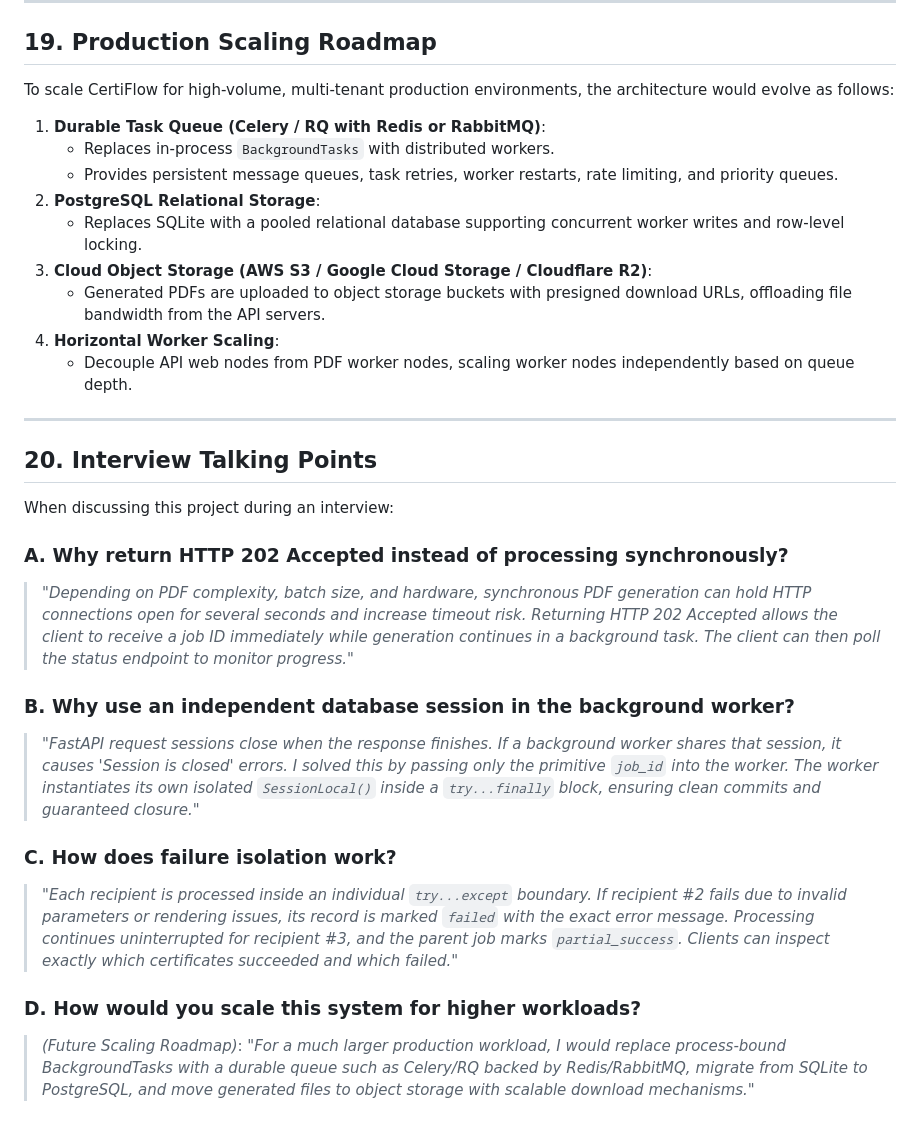
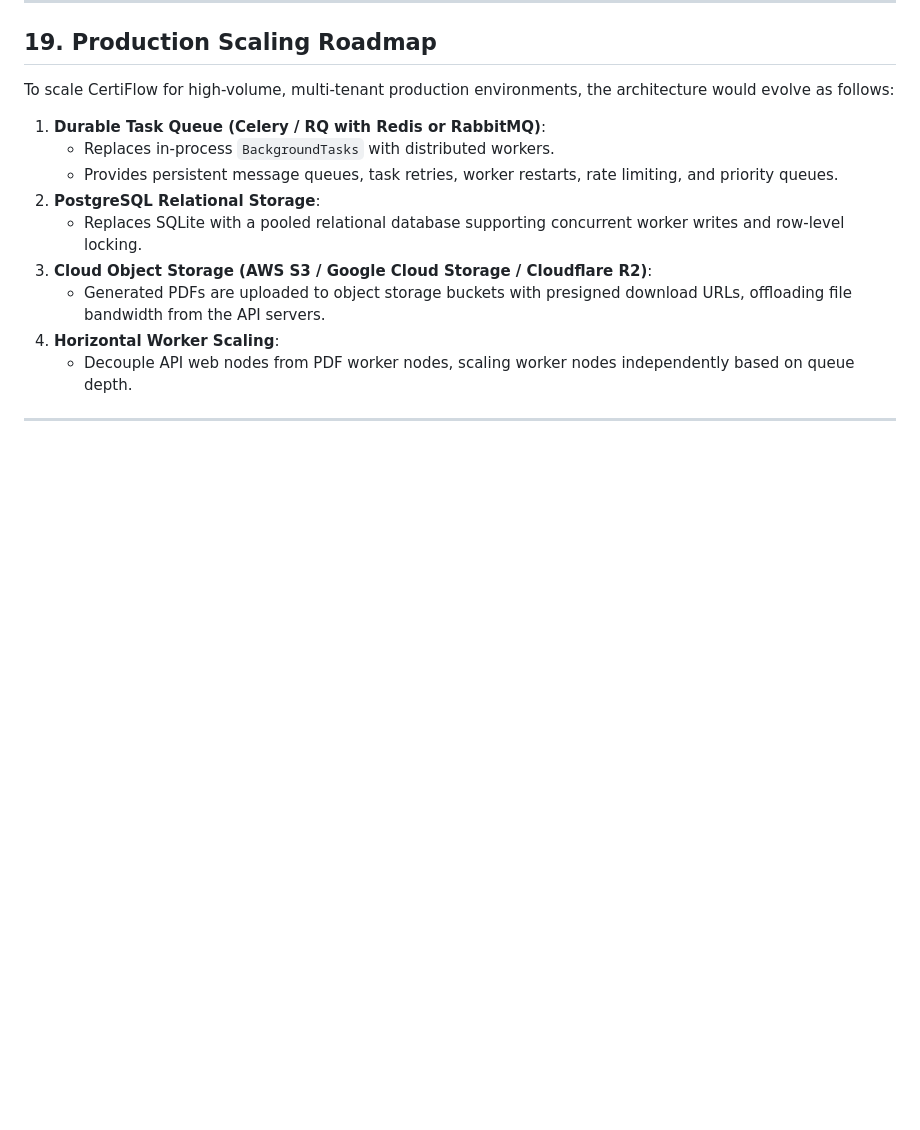
Before and after one commit to kush6013/CertiFlow, a Markdown page: README.md, the part around the change. GitHub-like rendering; blank space fills up the shorter version.

Commit message:
Remove interview talking points from README
Removed interview talking points section from README.

```diff
--- a/README.md
+++ b/README.md
@@ -365,20 +365,3 @@ To scale CertiFlow for high-volume, multi-tenant production environments, the ar
    - Decouple API web nodes from PDF worker nodes, scaling worker nodes independently based on queue depth.
 
 ---
-
-## 20. Interview Talking Points
-
-When discussing this project during an interview:
-
-### A. Why return HTTP 202 Accepted instead of processing synchronously?
-> *"Depending on PDF complexity, batch size, and hardware, synchronous PDF generation can hold HTTP connections open for several seconds and increase timeout risk. Returning HTTP 202 Accepted allows the client to receive a job ID immediately while generation continues in a background task. The client can then poll the status endpoint to monitor progress."*
-
-### B. Why use an independent database session in the background worker?
-> *"FastAPI request sessions close when the response finishes. If a background worker shares that session, it causes 'Session is closed' errors. I solved this by passing only the primitive `job_id` into the worker. The worker instantiates its own isolated `SessionLocal()` inside a `try...finally` block, ensuring clean commits and guaranteed closure."*
-
-### C. How does failure isolation work?
-> *"Each recipient is processed inside an individual `try...except` boundary. If recipient #2 fails due to invalid parameters or rendering issues, its record is marked `failed` with the exact error message. Processing continues uninterrupted for recipient #3, and the parent job marks `partial_success`. Clients can inspect exactly which certificates succeeded and which failed."*
-
-### D. How would you scale this system for higher workloads?
-> *(Future Scaling Roadmap)*:
-> *"For a much larger production workload, I would replace process-bound BackgroundTasks with a durable queue such as Celery/RQ backed by Redis/RabbitMQ, migrate from SQLite to PostgreSQL, and move generated files to object storage with scalable download mechanisms."*
```
